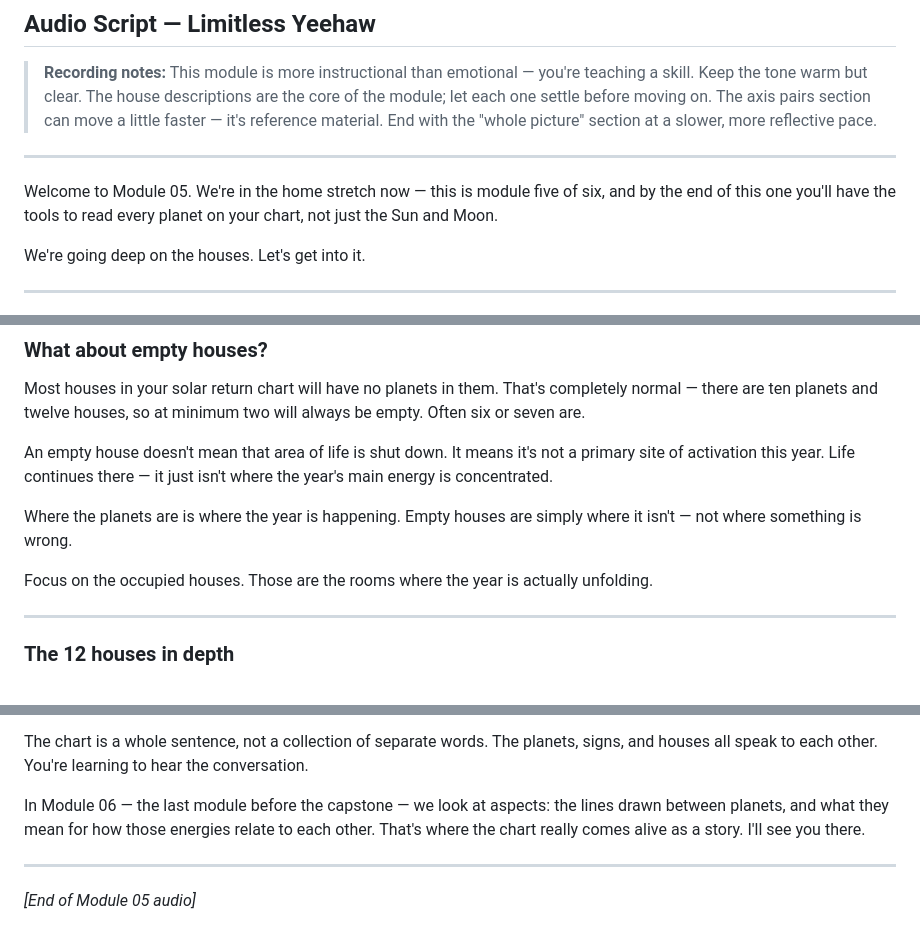
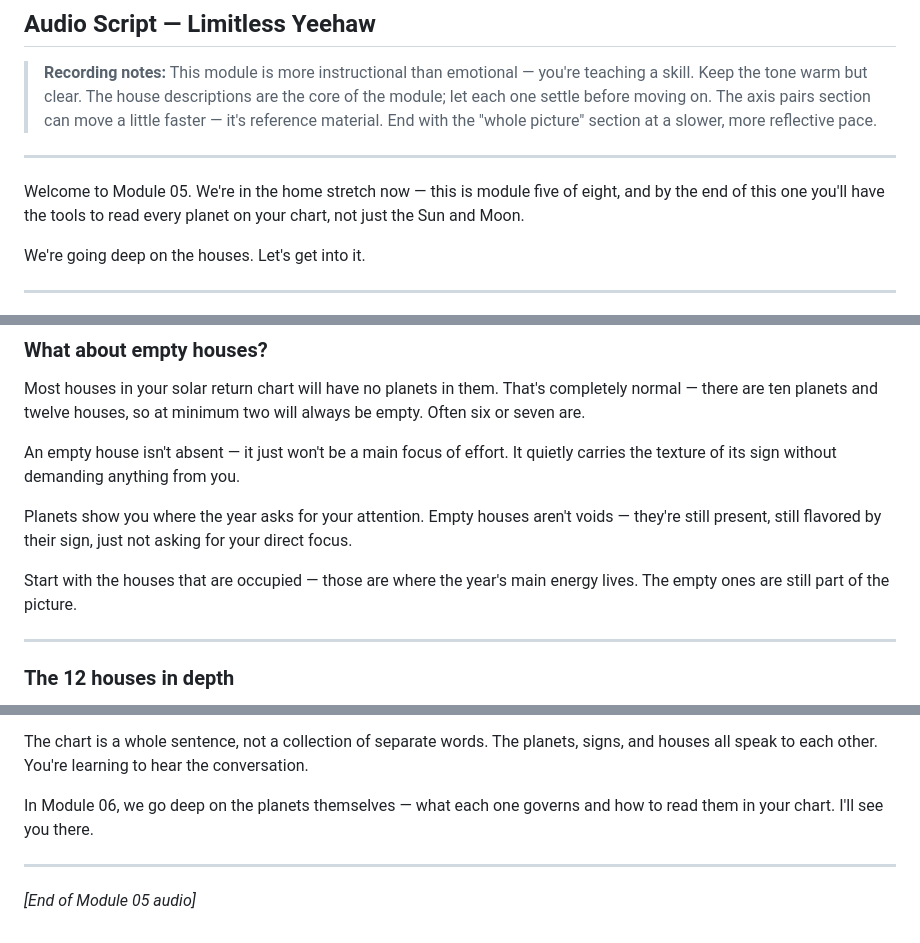
Before and after one commit to condoleeezzanice/limitless-yeehaw, a Markdown page: course/scripts/05-houses-audio-script.md, 3 parts joined by grey strips. Rendered like a GitHub page.

```diff
--- a/course/scripts/05-houses-audio-script.md
+++ b/course/scripts/05-houses-audio-script.md
@@ -5,7 +5,7 @@
 
 ---
 
-Welcome to Module 05. We're in the home stretch now — this is module five of six, and by the end of this one you'll have the tools to read every planet on your chart, not just the Sun and Moon.
+Welcome to Module 05. We're in the home stretch now — this is module five of eight, and by the end of this one you'll have the tools to read every planet on your chart, not just the Sun and Moon.
 
 We're going deep on the houses. Let's get into it.
 
@@ -47,11 +47,11 @@ That's how it works. What does this planet bring, and where is it bringing it? L
 
 Most houses in your solar return chart will have no planets in them. That's completely normal — there are ten planets and twelve houses, so at minimum two will always be empty. Often six or seven are.
 
-An empty house doesn't mean that area of life is shut down. It means it's not a primary site of activation this year. Life continues there — it just isn't where the year's main energy is concentrated.
+An empty house isn't absent — it just won't be a main focus of effort. It quietly carries the texture of its sign without demanding anything from you.
 
-Where the planets are is where the year is happening. Empty houses are simply where it isn't — not where something is wrong.
+Planets show you where the year asks for your attention. Empty houses aren't voids — they're still present, still flavored by their sign, just not asking for your direct focus.
 
-Focus on the occupied houses. Those are the rooms where the year is actually unfolding.
+Start with the houses that are occupied — those are where the year's main energy lives. The empty ones are still part of the picture.
 
 ---
 
@@ -209,7 +209,7 @@ These are loose patterns, not rigid rules. But they give you a sense of the year
 
 The chart is a whole sentence, not a collection of separate words. The planets, signs, and houses all speak to each other. You're learning to hear the conversation.
 
-In Module 06 — the last module before the capstone — we look at aspects: the lines drawn between planets, and what they mean for how those energies relate to each other. That's where the chart really comes alive as a story. I'll see you there.
+In Module 06, we go deep on the planets themselves — what each one governs and how to read them in your chart. I'll see you there.
 
 ---
 
```
Also changed, not shown: course/scripts/07-aspects-audio-script.md (+7 -15 lines).
